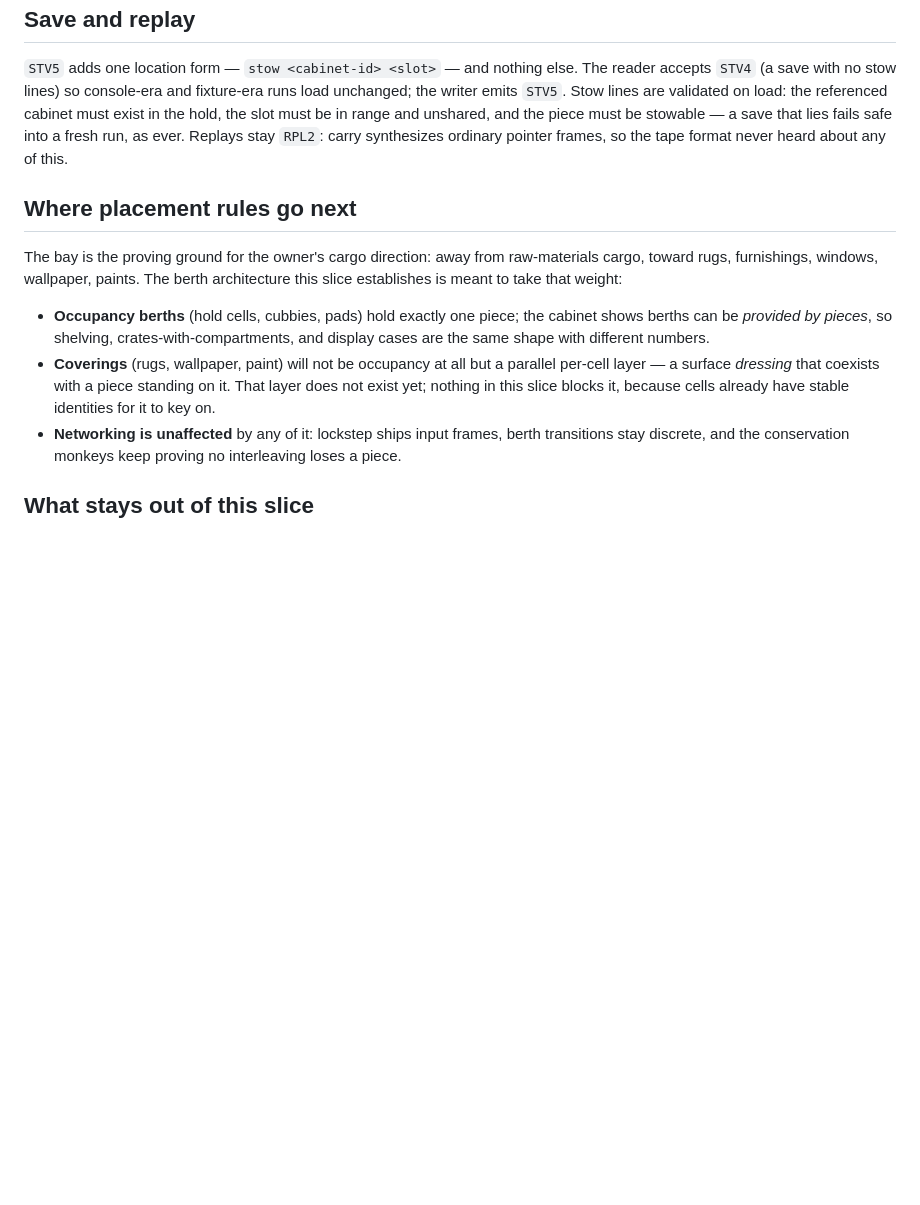
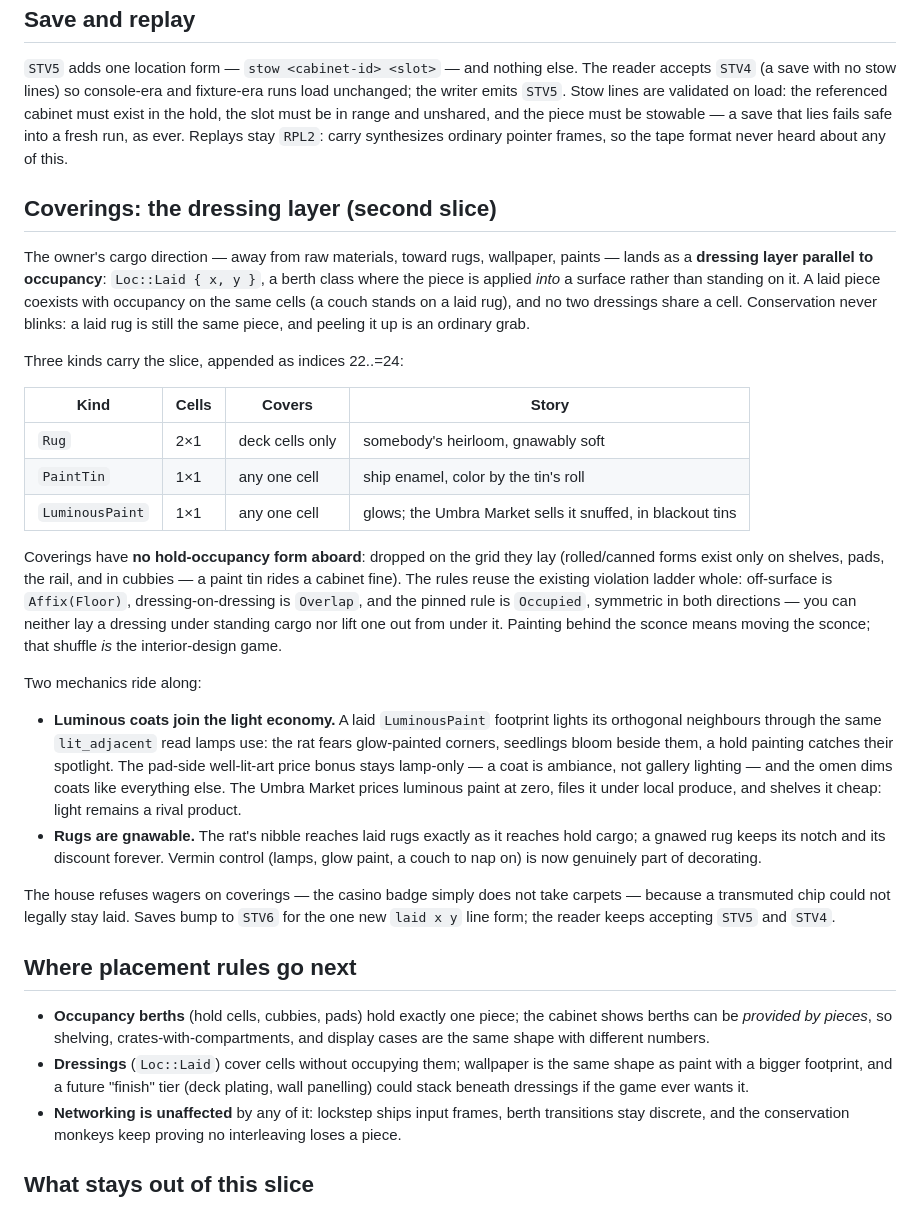
Before and after one commit to CassidyPrather/space-trucking, a Markdown page: docs/BAY.md, the part around the change. Drawn GitHub-style; blank space fills up the shorter version.

Commit message:
Spec the coverings slice: rugs and paints as a dressing layer
Loc::Laid is a berth class parallel to occupancy: a laid piece is
applied into a surface, coexists with cargo standing on it, and peels
up with an ordinary grab — conservation never blinks. Rug (deck),
PaintTin (enamel, any cell), LuminousPaint (glowing coats that join
lit_adjacent: rat fear, seedling bloom, spotlight — while the pad
bonus stays lamp-only and the Umbra Market sells glow snuffed). The
violation ladder is reused whole, with Occupied symmetric in both
directions: no laying under standing cargo, no lifting from under it.
STV6 adds the laid line and keeps reading STV5/STV4.

Co-Authored-By: Claude Fable 5 <noreply@anthropic.com>
Claude-Session: https://claude.ai/code/session_01QJhyn3UYbcSMsKaeeGw5wU

```diff
--- a/docs/BAY.md
+++ b/docs/BAY.md
@@ -150,22 +150,66 @@ piece must be stowable — a save that lies fails safe into a fresh run,
 as ever. Replays stay `RPL2`: carry synthesizes ordinary pointer
 frames, so the tape format never heard about any of this.
 
+## Coverings: the dressing layer (second slice)
+
+The owner's cargo direction — away from raw materials, toward rugs,
+wallpaper, paints — lands as a **dressing layer parallel to
+occupancy**: `Loc::Laid { x, y }`, a berth class where the piece is
+applied *into* a surface rather than standing on it. A laid piece
+coexists with occupancy on the same cells (a couch stands on a laid
+rug), and no two dressings share a cell. Conservation never blinks: a
+laid rug is still the same piece, and peeling it up is an ordinary
+grab.
+
+Three kinds carry the slice, appended as indices 22..=24:
+
+| Kind | Cells | Covers | Story |
+| --- | --- | --- | --- |
+| `Rug` | 2×1 | deck cells only | somebody's heirloom, gnawably soft |
+| `PaintTin` | 1×1 | any one cell | ship enamel, color by the tin's roll |
+| `LuminousPaint` | 1×1 | any one cell | glows; the Umbra Market sells it snuffed, in blackout tins |
+
+Coverings have **no hold-occupancy form aboard**: dropped on the grid
+they lay (rolled/canned forms exist only on shelves, pads, the rail,
+and in cubbies — a paint tin rides a cabinet fine). The rules reuse
+the existing violation ladder whole: off-surface is `Affix(Floor)`,
+dressing-on-dressing is `Overlap`, and the pinned rule is `Occupied`,
+symmetric in both directions — you can neither lay a dressing under
+standing cargo nor lift one out from under it. Painting behind the
+sconce means moving the sconce; that shuffle *is* the interior-design
+game.
+
+Two mechanics ride along:
+
+- **Luminous coats join the light economy.** A laid `LuminousPaint`
+  footprint lights its orthogonal neighbours through the same
+  `lit_adjacent` read lamps use: the rat fears glow-painted corners,
+  seedlings bloom beside them, a hold painting catches their
+  spotlight. The pad-side well-lit-art price bonus stays lamp-only —
+  a coat is ambiance, not gallery lighting — and the omen dims coats
+  like everything else. The Umbra Market prices luminous paint at
+  zero, files it under local produce, and shelves it cheap: light
+  remains a rival product.
+- **Rugs are gnawable.** The rat's nibble reaches laid rugs exactly
+  as it reaches hold cargo; a gnawed rug keeps its notch and its
+  discount forever. Vermin control (lamps, glow paint, a couch to nap
+  on) is now genuinely part of decorating.
+
+The house refuses wagers on coverings — the casino badge simply does
+not take carpets — because a transmuted chip could not legally stay
+laid. Saves bump to `STV6` for the one new `laid x y` line form; the
+reader keeps accepting `STV5` and `STV4`.
+
 ## Where placement rules go next
-
-The bay is the proving ground for the owner's cargo direction: away
-from raw-materials cargo, toward rugs, furnishings, windows, wallpaper,
-paints. The berth architecture this slice establishes is meant to take
-that weight:
 
 - **Occupancy berths** (hold cells, cubbies, pads) hold exactly one
   piece; the cabinet shows berths can be *provided by pieces*, so
   shelving, crates-with-compartments, and display cases are the same
   shape with different numbers.
-- **Coverings** (rugs, wallpaper, paint) will not be occupancy at all
-  but a parallel per-cell layer — a surface *dressing* that coexists
-  with a piece standing on it. That layer does not exist yet; nothing
-  in this slice blocks it, because cells already have stable
-  identities for it to key on.
+- **Dressings** (`Loc::Laid`) cover cells without occupying them;
+  wallpaper is the same shape as paint with a bigger footprint, and a
+  future "finish" tier (deck plating, wall panelling) could stack
+  beneath dressings if the game ever wants it.
 - **Networking is unaffected** by any of it: lockstep ships input
   frames, berth transitions stay discrete, and the conservation
   monkeys keep proving no interleaving loses a piece.
```
